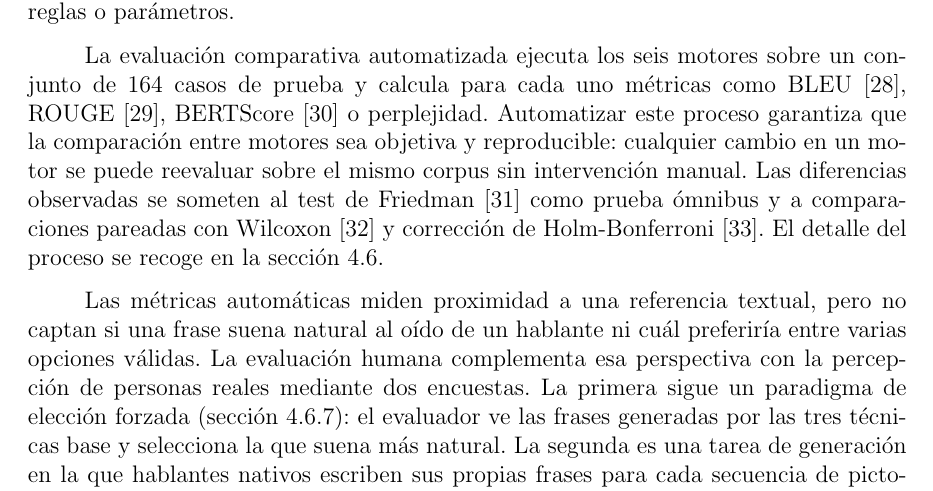
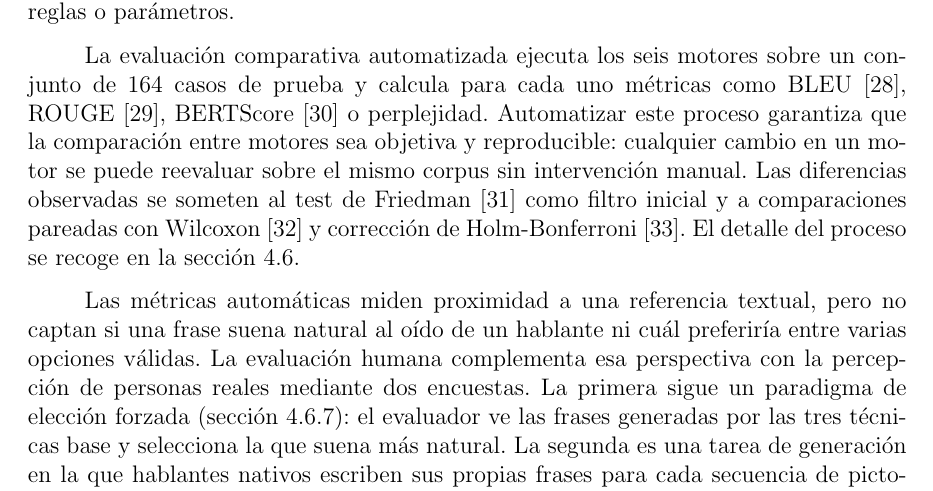
Before and after one commit to Lagaress/tfg-memory, a LaTeX document (main.tex, which reads sections/preface/projectplan.tex): part of page 37 of 119, cut so that both start at the same text. Compiled offline with pdfLaTeX.

Commit message:
Replace 'prueba ómnibus' with 'filtro inicial' for Friedman test
Align with the terminology used in the evaluation chapter.

Co-Authored-By: Claude Opus 4.7 <noreply@anthropic.com>

```diff
--- a/sections/preface/projectplan.tex
+++ b/sections/preface/projectplan.tex
@@ -64,7 +64,7 @@ El aseguramiento de la calidad combina cuatro prácticas: pruebas unitarias sobr
 
 Los motores de generación incorporan tests unitarios que verifican cada componente de forma aislada: concordancia de género y número, inserción de determinantes y preposiciones, conjugación verbal o inferencia de elementos faltantes, entre otros fenómenos. Al aislar cada componente, un fallo se localiza directamente en el módulo responsable sin que la interacción entre módulos enmascare el origen del error. Estos tests actúan, además, como red de seguridad frente a regresiones cuando se modifican reglas o parámetros.
 
-La evaluación comparativa automatizada ejecuta los seis motores sobre un conjunto de 164 casos de prueba y calcula para cada uno métricas como BLEU~\cite{papineni2002bleu}, ROUGE~\cite{lin2004rouge}, BERTScore~\cite{zhang2020bertscore} o perplejidad. Automatizar este proceso garantiza que la comparación entre motores sea objetiva y reproducible: cualquier cambio en un motor se puede reevaluar sobre el mismo corpus sin intervención manual. Las diferencias observadas se someten al test de Friedman~\cite{friedman1937use} como prueba ómnibus y a comparaciones pareadas con Wilcoxon~\cite{wilcoxon1945individual} y corrección de Holm-Bonferroni~\cite{holm1979simple}. El detalle del proceso se recoge en la sección~\ref{sec:evaluacion-comparativa}.
+La evaluación comparativa automatizada ejecuta los seis motores sobre un conjunto de 164 casos de prueba y calcula para cada uno métricas como BLEU~\cite{papineni2002bleu}, ROUGE~\cite{lin2004rouge}, BERTScore~\cite{zhang2020bertscore} o perplejidad. Automatizar este proceso garantiza que la comparación entre motores sea objetiva y reproducible: cualquier cambio en un motor se puede reevaluar sobre el mismo corpus sin intervención manual. Las diferencias observadas se someten al test de Friedman~\cite{friedman1937use} como filtro inicial y a comparaciones pareadas con Wilcoxon~\cite{wilcoxon1945individual} y corrección de Holm-Bonferroni~\cite{holm1979simple}. El detalle del proceso se recoge en la sección~\ref{sec:evaluacion-comparativa}.
 
 Las métricas automáticas miden proximidad a una referencia textual, pero no captan si una frase suena natural al oído de un hablante ni cuál preferiría entre varias opciones válidas. La evaluación humana complementa esa perspectiva con la percepción de personas reales mediante dos encuestas. La primera sigue un paradigma de elección forzada (sección~\ref{sec:eval-naturalidad}): el evaluador ve las frases generadas por las tres técnicas base y selecciona la que suena más natural. La segunda es una tarea de generación en la que hablantes nativos escriben sus propias frases para cada secuencia de pictogramas, construyendo así un \textit{golden standard}~(sección~\ref{sec:eval-golden}) con el que recalcular las métricas multi-referencia. Ambas encuestas, junto con sus resultados, se detallan en la sección~\ref{sec:evaluacion-comparativa}.
 
```
